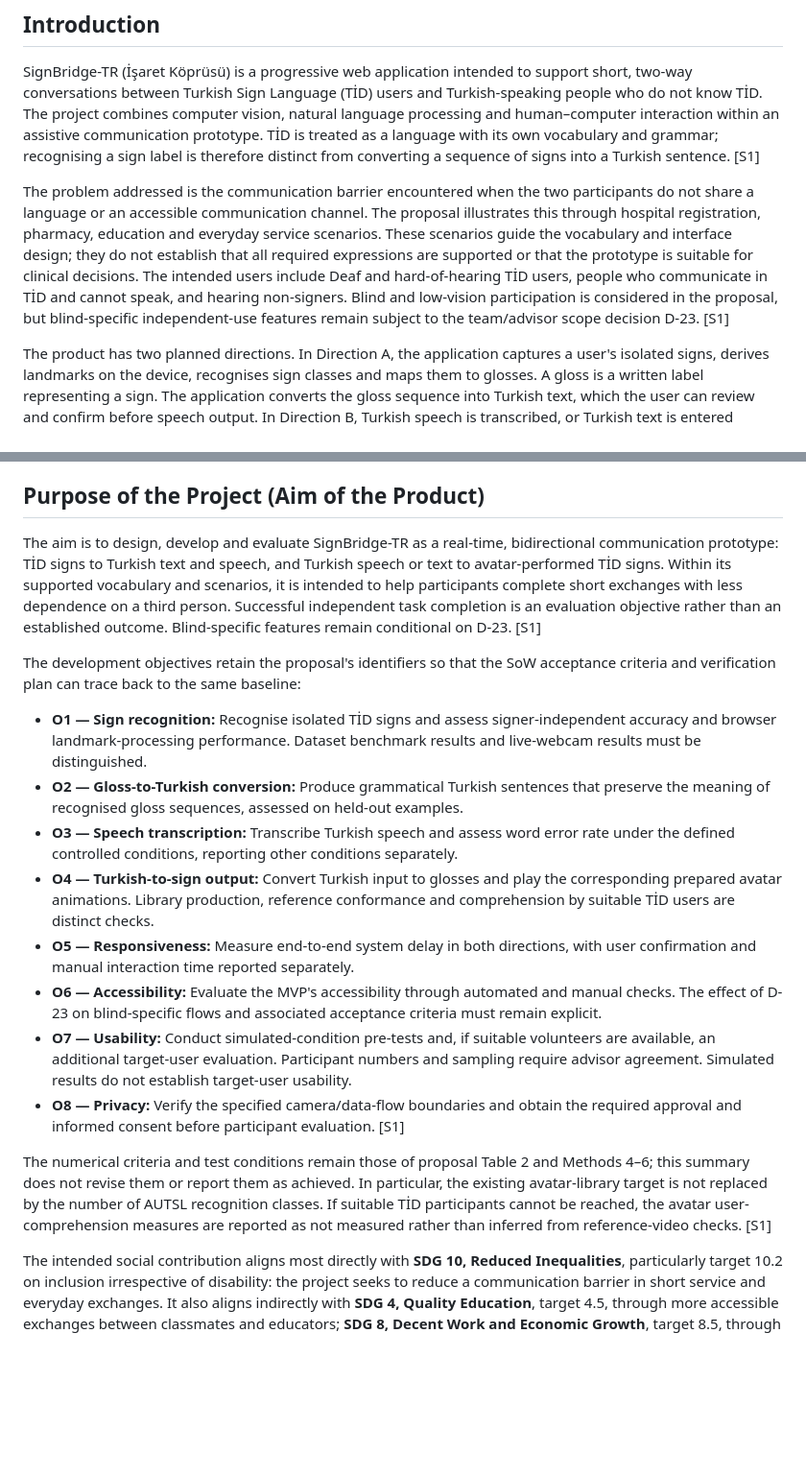
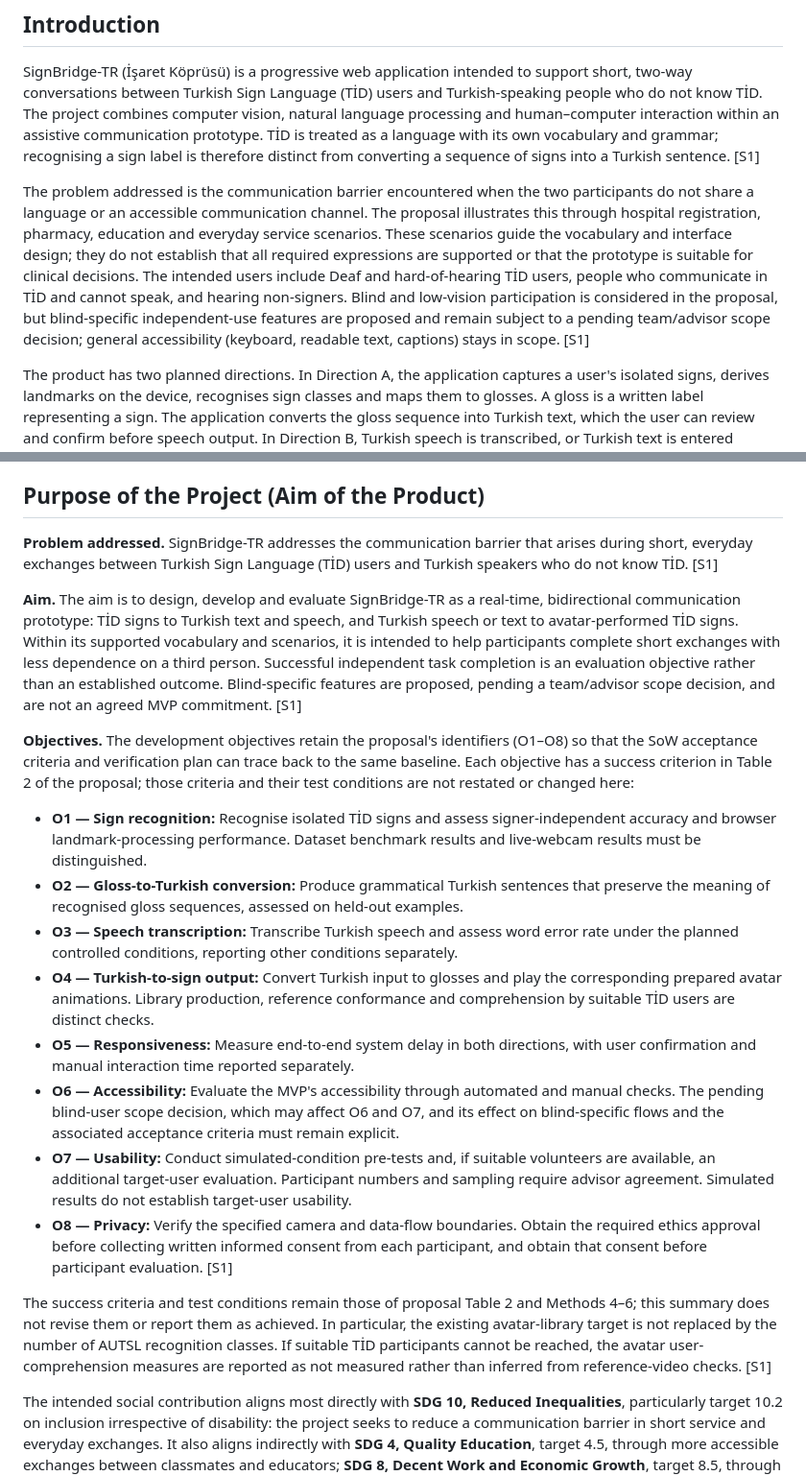
Before and after one commit to EgeErdem35/signBridge, a Markdown page: docs/sow/SB-33.md, 2 parts joined by grey strips. Shown at 96% size. Rendered like a GitHub page; blank space fills up the shorter version.

Commit message:
docs(SB-33): refine SoW introduction and project aim

```diff
--- a/docs/sow/SB-33.md
+++ b/docs/sow/SB-33.md
@@ -12,7 +12,7 @@ The following two sections supply the corresponding original SoW template headin
 
 SignBridge-TR (İşaret Köprüsü) is a progressive web application intended to support short, two-way conversations between Turkish Sign Language (TİD) users and Turkish-speaking people who do not know TİD. The project combines computer vision, natural language processing and human–computer interaction within an assistive communication prototype. TİD is treated as a language with its own vocabulary and grammar; recognising a sign label is therefore distinct from converting a sequence of signs into a Turkish sentence. [S1]
 
-The problem addressed is the communication barrier encountered when the two participants do not share a language or an accessible communication channel. The proposal illustrates this through hospital registration, pharmacy, education and everyday service scenarios. These scenarios guide the vocabulary and interface design; they do not establish that all required expressions are supported or that the prototype is suitable for clinical decisions. The intended users include Deaf and hard-of-hearing TİD users, people who communicate in TİD and cannot speak, and hearing non-signers. Blind and low-vision participation is considered in the proposal, but blind-specific independent-use features remain subject to the team/advisor scope decision D-23. [S1]
+The problem addressed is the communication barrier encountered when the two participants do not share a language or an accessible communication channel. The proposal illustrates this through hospital registration, pharmacy, education and everyday service scenarios. These scenarios guide the vocabulary and interface design; they do not establish that all required expressions are supported or that the prototype is suitable for clinical decisions. The intended users include Deaf and hard-of-hearing TİD users, people who communicate in TİD and cannot speak, and hearing non-signers. Blind and low-vision participation is considered in the proposal, but blind-specific independent-use features are proposed and remain subject to a pending team/advisor scope decision; general accessibility (keyboard, readable text, captions) stays in scope. [S1]
 
 The product has two planned directions. In Direction A, the application captures a user's isolated signs, derives landmarks on the device, recognises sign classes and maps them to glosses. A gloss is a written label representing a sign. The application converts the gloss sequence into Turkish text, which the user can review and confirm before speech output. In Direction B, Turkish speech is transcribed, or Turkish text is entered directly; the language and rule layer produces a gloss sequence for playback through a prepared 3D signing-avatar animation library, with captions and replay controls. The proposal also includes sign-to-voice, voice-to-sign, two-way conversation and quick-phrase modes. [S1]
 
@@ -22,20 +22,22 @@ The baseline uses on-device camera processing and a prepared animation library r
 
 ## Purpose of the Project (Aim of the Product)
 
-The aim is to design, develop and evaluate SignBridge-TR as a real-time, bidirectional communication prototype: TİD signs to Turkish text and speech, and Turkish speech or text to avatar-performed TİD signs. Within its supported vocabulary and scenarios, it is intended to help participants complete short exchanges with less dependence on a third person. Successful independent task completion is an evaluation objective rather than an established outcome. Blind-specific features remain conditional on D-23. [S1]
+**Problem addressed.** SignBridge-TR addresses the communication barrier that arises during short, everyday exchanges between Turkish Sign Language (TİD) users and Turkish speakers who do not know TİD. [S1]
 
-The development objectives retain the proposal's identifiers so that the SoW acceptance criteria and verification plan can trace back to the same baseline:
+**Aim.** The aim is to design, develop and evaluate SignBridge-TR as a real-time, bidirectional communication prototype: TİD signs to Turkish text and speech, and Turkish speech or text to avatar-performed TİD signs. Within its supported vocabulary and scenarios, it is intended to help participants complete short exchanges with less dependence on a third person. Successful independent task completion is an evaluation objective rather than an established outcome. Blind-specific features are proposed, pending a team/advisor scope decision, and are not an agreed MVP commitment. [S1]
+
+**Objectives.** The development objectives retain the proposal's identifiers (O1–O8) so that the SoW acceptance criteria and verification plan can trace back to the same baseline. Each objective has a success criterion in Table 2 of the proposal; those criteria and their test conditions are not restated or changed here:
 
 - **O1 — Sign recognition:** Recognise isolated TİD signs and assess signer-independent accuracy and browser landmark-processing performance. Dataset benchmark results and live-webcam results must be distinguished.
 - **O2 — Gloss-to-Turkish conversion:** Produce grammatical Turkish sentences that preserve the meaning of recognised gloss sequences, assessed on held-out examples.
-- **O3 — Speech transcription:** Transcribe Turkish speech and assess word error rate under the defined controlled conditions, reporting other conditions separately.
+- **O3 — Speech transcription:** Transcribe Turkish speech and assess word error rate under the planned controlled conditions, reporting other conditions separately.
 - **O4 — Turkish-to-sign output:** Convert Turkish input to glosses and play the corresponding prepared avatar animations. Library production, reference conformance and comprehension by suitable TİD users are distinct checks.
 - **O5 — Responsiveness:** Measure end-to-end system delay in both directions, with user confirmation and manual interaction time reported separately.
-- **O6 — Accessibility:** Evaluate the MVP's accessibility through automated and manual checks. The effect of D-23 on blind-specific flows and associated acceptance criteria must remain explicit.
+- **O6 — Accessibility:** Evaluate the MVP's accessibility through automated and manual checks. The pending blind-user scope decision, which may affect O6 and O7, and its effect on blind-specific flows and the associated acceptance criteria must remain explicit.
 - **O7 — Usability:** Conduct simulated-condition pre-tests and, if suitable volunteers are available, an additional target-user evaluation. Participant numbers and sampling require advisor agreement. Simulated results do not establish target-user usability.
-- **O8 — Privacy:** Verify the specified camera/data-flow boundaries and obtain the required approval and informed consent before participant evaluation. [S1]
+- **O8 — Privacy:** Verify the specified camera and data-flow boundaries. Obtain the required ethics approval before collecting written informed consent from each participant, and obtain that consent before participant evaluation. [S1]
 
-The numerical criteria and test conditions remain those of proposal Table 2 and Methods 4–6; this summary does not revise them or report them as achieved. In particular, the existing avatar-library target is not replaced by the number of AUTSL recognition classes. If suitable TİD participants cannot be reached, the avatar user-comprehension measures are reported as not measured rather than inferred from reference-video checks. [S1]
+The success criteria and test conditions remain those of proposal Table 2 and Methods 4–6; this summary does not revise them or report them as achieved. In particular, the existing avatar-library target is not replaced by the number of AUTSL recognition classes. If suitable TİD participants cannot be reached, the avatar user-comprehension measures are reported as not measured rather than inferred from reference-video checks. [S1]
 
 The intended social contribution aligns most directly with **SDG 10, Reduced Inequalities**, particularly target 10.2 on inclusion irrespective of disability: the project seeks to reduce a communication barrier in short service and everyday exchanges. It also aligns indirectly with **SDG 4, Quality Education**, target 4.5, through more accessible exchanges between classmates and educators; **SDG 8, Decent Work and Economic Growth**, target 8.5, through communication that may support workplace participation; and **SDG 3, Good Health and Well-being**, target 3.8, through communication at healthcare service interfaces. These are intended contributions, not measured improvements in education, employment or health. Healthcare examples do not establish clinical safety or replace professional interpretation where required. [S3]–[S6]
 
```
